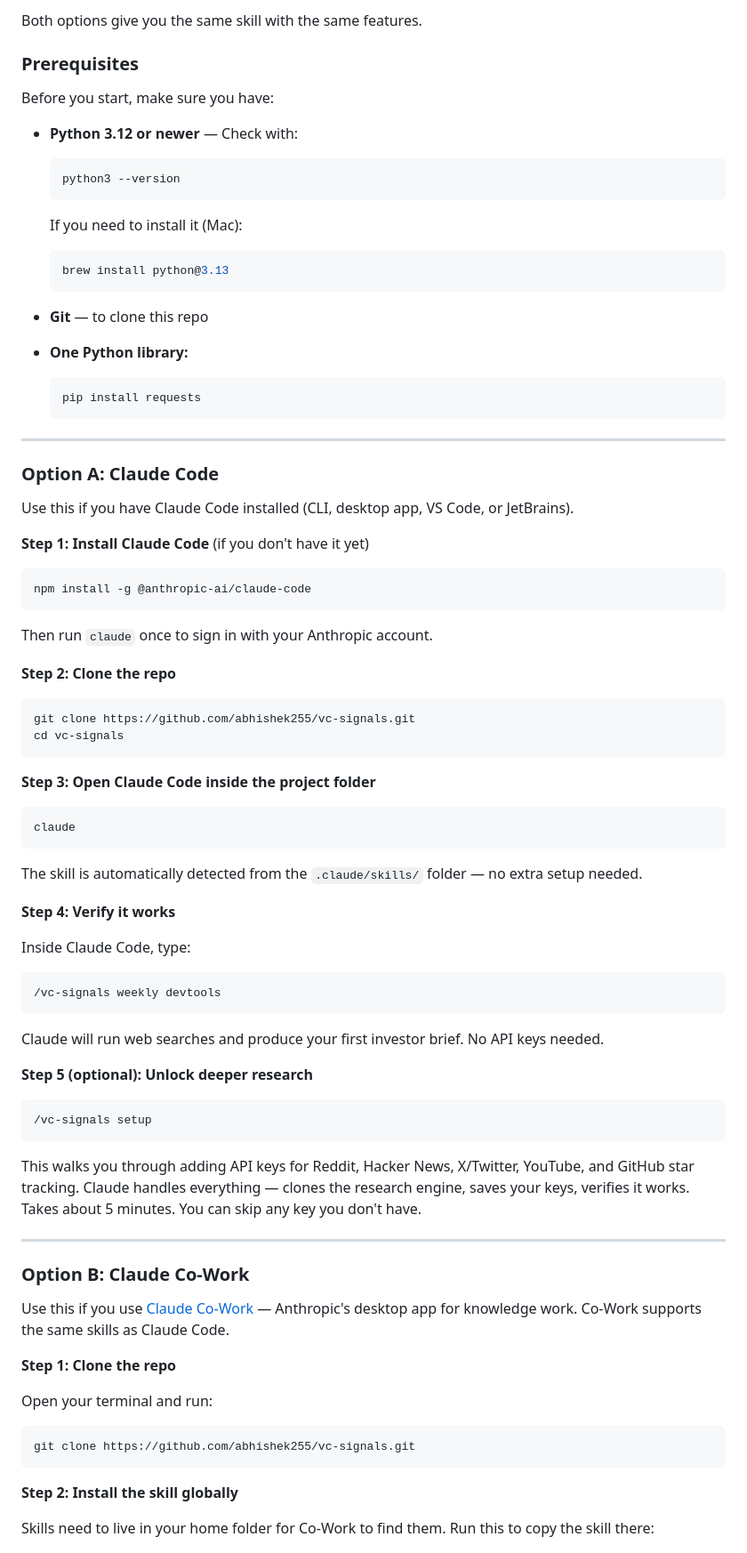
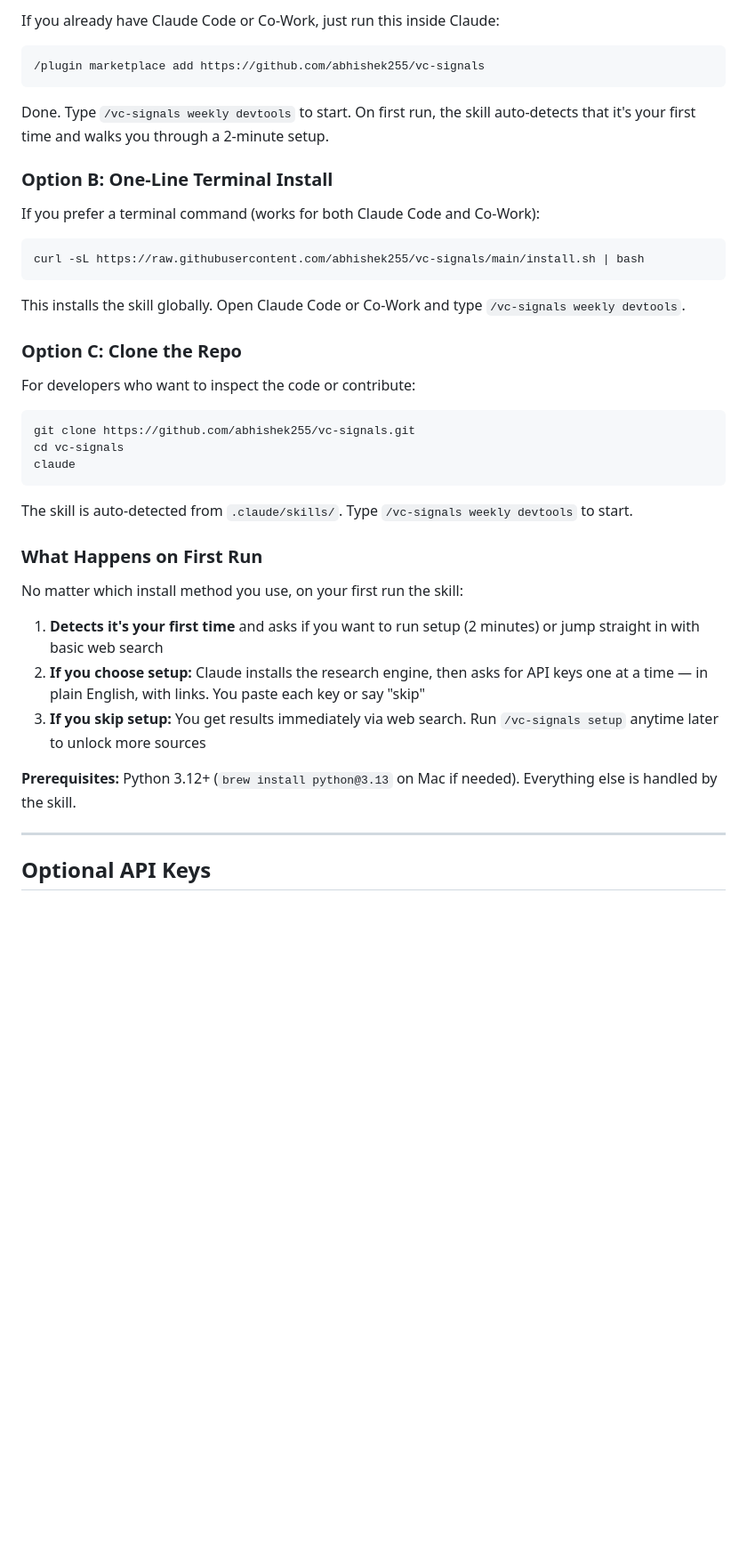
Before and after one commit to abhishek255/vc-signals, a Markdown page: README.md, the part around one of its changes. Shown at 89% size. Rendered like a GitHub page; blank space fills up the shorter version.

Commit message:
feat: first-run auto-setup, plugin format, install script, sample output, graceful requests fallback

````diff
--- a/README.md
+++ b/README.md
@@ -73,88 +135,45 @@ Choose your setup based on how you use Claude:
 
-Both options give you the same skill with the same features.
+If you already have Claude Code or Co-Work, just run this inside Claude:
 
-### Prerequisites
+```
+/plugin marketplace add https://github.com/abhishek255/vc-signals
+```
 
-Before you start, make sure you have:
+Done. Type `/vc-signals weekly devtools` to start. On first run, the skill auto-detects that it's your first time and walks you through a 2-minute setup.
 
-- **Python 3.12 or newer** — Check with:
-  ```bash
-  python3 --version
-  ```
-  If you need to install it (Mac):
-  ```bash
-  brew install python@3.13
-  ```
+### Option B: One-Line Terminal Install
 
-- **Git** — to clone this repo
-
-- **One Python library:**
-  ```bash
-  pip install requests
-  ```
-
----
-
-### Option A: Claude Code
-
-Use this if you have Claude Code installed (CLI, desktop app, VS Code, or JetBrains).
-
-**Step 1: Install Claude Code** (if you don't have it yet)
+If you prefer a terminal command (works for both Claude Code and Co-Work):
 
 ```bash
-npm install -g @anthropic-ai/claude-code
+curl -sL https://raw.githubusercontent.com/abhishek255/vc-signals/main/install.sh | bash
 ```
 
-Then run `claude` once to sign in with your Anthropic account.
+This installs the skill globally. Open Claude Code or Co-Work and type `/vc-signals weekly devtools`.
 
-**Step 2: Clone the repo**
+### Option C: Clone the Repo
+
+For developers who want to inspect the code or contribute:
 
 ```bash
 git clone https://github.com/abhishek255/vc-signals.git
 cd vc-signals
-```
-
-**Step 3: Open Claude Code inside the project folder**
-
-```bash
 claude
 ```
 
-The skill is automatically detected from the `.claude/skills/` folder — no extra setup needed.
+The skill is auto-detected from `.claude/skills/`. Type `/vc-signals weekly devtools` to start.
 
-**Step 4: Verify it works**
+### What Happens on First Run
 
-Inside Claude Code, type:
+No matter which install method you use, on your first run the skill:
 
-```
-/vc-signals weekly devtools
-```
+1. **Detects it's your first time** and asks if you want to run setup (2 minutes) or jump straight in with basic web search
+2. **If you choose setup:** Claude installs the research engine, then asks for API keys one at a time — in plain English, with links. You paste each key or say "skip"
+3. **If you skip setup:** You get results immediately via web search. Run `/vc-signals setup` anytime later to unlock more sources
 
-Claude will run web searches and produce your first investor brief. No API keys needed.
-
-**Step 5 (optional): Unlock deeper research**
-
-```
-/vc-signals setup
-```
-
-This walks you through adding API keys for Reddit, Hacker News, X/Twitter, YouTube, and GitHub star tracking. Claude handles everything — clones the research engine, saves your keys, verifies it works. Takes about 5 minutes. You can skip any key you don't have.
+**Prerequisites:** Python 3.12+ (`brew install python@3.13` on Mac if needed). Everything else is handled by the skill.
 
 ---
 
-### Option B: Claude Co-Work
+## Optional API Keys
 
-Use this if you use [Claude Co-Work](https://claude.com/product/cowork) — Anthropic's desktop app for knowledge work. Co-Work supports the same skills as Claude Code.
-
-**Step 1: Clone the repo**
-
-Open your terminal and run:
-
-```bash
-git clone https://github.com/abhishek255/vc-signals.git
-```
-
-**Step 2: Install the skill globally**
-
-Skills need to live in your home folder for Co-Work to find them. Run this to copy the skill there:
-
````
Also changed, not shown: other parts of README.md (+66 -52 lines), 1 other file.
